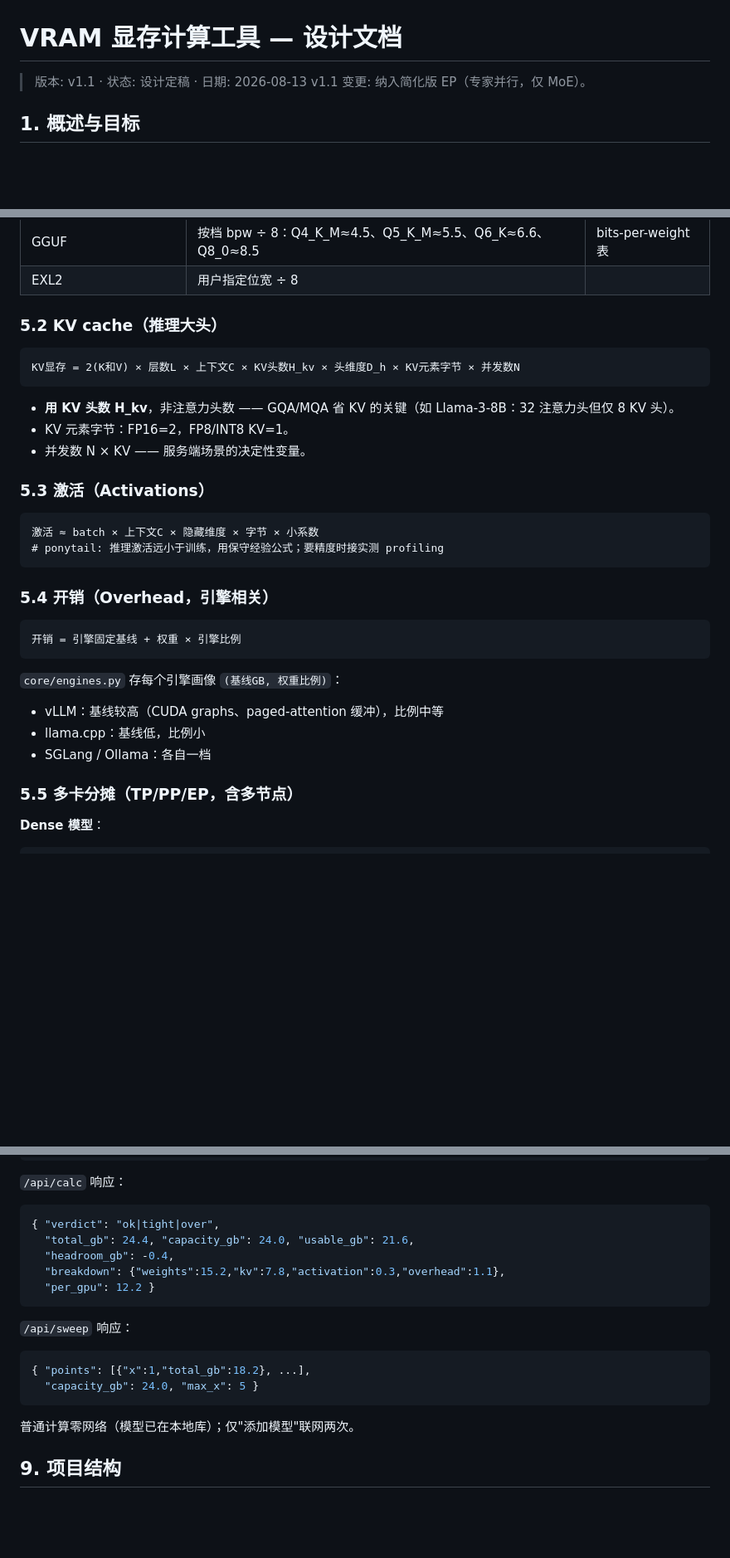
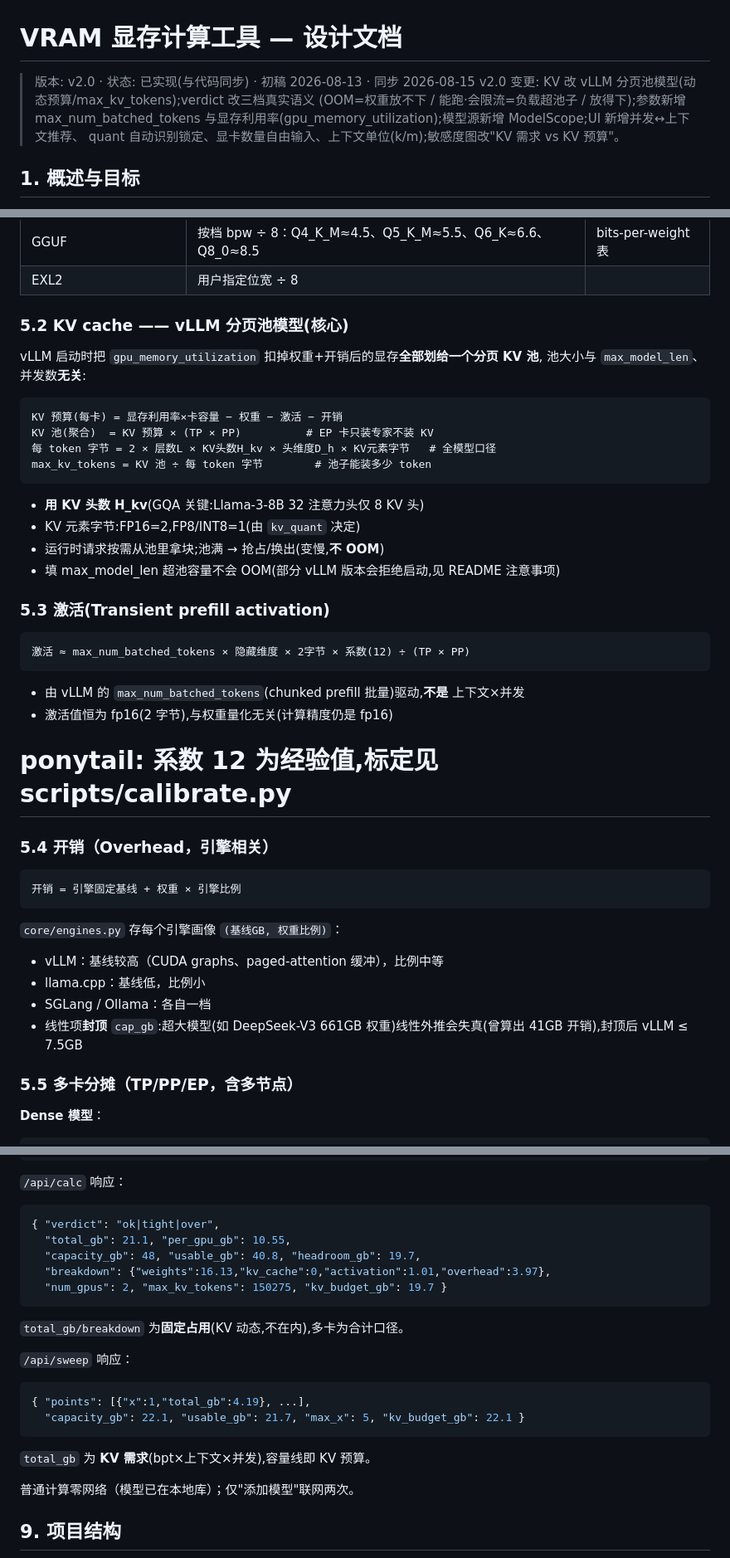
Before and after one commit to Monster-muyu/cc-project, a Markdown page: docs/design.md, 3 parts joined by grey strips. Shown at 83% size. Rendered like a GitHub page; blank space fills up the shorter version.

Commit message:
docs:设计文档同步v2.0(KV池模型/verdict真实语义/双源/UI现状)

````diff
--- a/docs/design.md
+++ b/docs/design.md
@@ -1,7 +1,10 @@
 # VRAM 显存计算工具 — 设计文档
 
-> 版本: v1.1 · 状态: 设计定稿 · 日期: 2026-08-13
-> v1.1 变更: 纳入简化版 EP（专家并行，仅 MoE）。
+> 版本: v2.0 · 状态: 已实现(与代码同步) · 初稿 2026-08-13 · 同步 2026-08-15
+> v2.0 变更: KV 改 vLLM 分页池模型(动态预算/max_kv_tokens);verdict 改三档真实语义
+> (OOM=权重放不下 / 能跑·会限流=负载超池子 / 放得下);参数新增 max_num_batched_tokens
+> 与显存利用率(gpu_memory_utilization);模型源新增 ModelScope;UI 新增并发↔上下文推荐、
+> quant 自动识别锁定、显卡数量自由输入、上下文单位(k/m);敏感度图改"KV 需求 vs KV 预算"。
 
 ## 1. 概述与目标
 
@@ -85,19 +88,30 @@
 | GGUF | 按档 bpw ÷ 8：Q4_K_M≈4.5、Q5_K_M≈5.5、Q6_K≈6.6、Q8_0≈8.5 | bits-per-weight 表 |
 | EXL2 | 用户指定位宽 ÷ 8 | |
 
-### 5.2 KV cache（推理大头）
+### 5.2 KV cache —— vLLM 分页池模型(核心)
+
+vLLM 启动时把 `gpu_memory_utilization` 扣掉权重+开销后的显存**全部划给一个分页 KV 池**,
+池大小与 `max_model_len`、并发数**无关**:
+
 ```
-KV显存 = 2(K和V) × 层数L × 上下文C × KV头数H_kv × 头维度D_h × KV元素字节 × 并发数N
+KV 预算(每卡) = 显存利用率×卡容量 − 权重 − 激活 − 开销
+KV 池(聚合)  = KV 预算 × (TP × PP)          # EP 卡只装专家不装 KV
+每 token 字节 = 2 × 层数L × KV头数H_kv × 头维度D_h × KV元素字节   # 全模型口径
+max_kv_tokens = KV 池 ÷ 每 token 字节        # 池子能装多少 token
 ```
-- **用 KV 头数 H_kv**，非注意力头数 —— GQA/MQA 省 KV 的关键（如 Llama-3-8B：32 注意力头但仅 8 KV 头）。
-- KV 元素字节：FP16=2，FP8/INT8 KV=1。
-- 并发数 N × KV —— 服务端场景的决定性变量。
 
-### 5.3 激活（Activations）
+- **用 KV 头数 H_kv**(GQA 关键:Llama-3-8B 32 注意力头仅 8 KV 头)
+- KV 元素字节:FP16=2,FP8/INT8=1(由 `kv_quant` 决定)
+- 运行时请求按需从池里拿块;池满 → 抢占/换出(变慢,**不 OOM**)
+- 填 max_model_len 超池容量不会 OOM(部分 vLLM 版本会拒绝启动,见 README 注意事项)
+
+### 5.3 激活(Transient prefill activation)
 ```
-激活 ≈ batch × 上下文C × 隐藏维度 × 字节 × 小系数
-# ponytail: 推理激活远小于训练，用保守经验公式；要精度时接实测 profiling
+激活 ≈ max_num_batched_tokens × 隐藏维度 × 2字节 × 系数(12) ÷ (TP × PP)
 ```
+- 由 vLLM 的 `max_num_batched_tokens`(chunked prefill 批量)驱动,**不是** 上下文×并发
+- 激活值恒为 fp16(2 字节),与权重量化无关(计算精度仍是 fp16)
+# ponytail: 系数 12 为经验值,标定见 scripts/calibrate.py
 
 ### 5.4 开销（Overhead，引擎相关）
 ```
@@ -107,6 +121,7 @@ KV显存 = 2(K和V) × 层数L × 上下文C × KV头数H_kv × 头维度D_h ×
 - vLLM：基线较高（CUDA graphs、paged-attention 缓冲），比例中等
 - llama.cpp：基线低，比例小
 - SGLang / Ollama：各自一档
+- 线性项**封顶** `cap_gb`:超大模型(如 DeepSeek-V3 661GB 权重)线性外推会失真(曾算出 41GB 开销),封顶后 vLLM ≤ 7.5GB
 
 ### 5.5 多卡分摊（TP/PP/EP，含多节点）
 
@@ -242,16 +276,19 @@ POST /api/models      添加模型（拉取+解析+入库）
 `/api/calc` 响应：
 ```json
 { "verdict": "ok|tight|over",
-  "total_gb": 24.4, "capacity_gb": 24.0, "usable_gb": 21.6,
-  "headroom_gb": -0.4,
-  "breakdown": {"weights":15.2,"kv":7.8,"activation":0.3,"overhead":1.1},
-  "per_gpu": 12.2 }
+  "total_gb": 21.1, "per_gpu_gb": 10.55,
+  "capacity_gb": 48, "usable_gb": 40.8, "headroom_gb": 19.7,
+  "breakdown": {"weights":16.13,"kv_cache":0,"activation":1.01,"overhead":3.97},
+  "num_gpus": 2, "max_kv_tokens": 150275, "kv_budget_gb": 19.7 }
 ```
+`total_gb/breakdown` 为**固定占用**(KV 动态,不在内),多卡为合计口径。
+
 `/api/sweep` 响应：
 ```json
-{ "points": [{"x":1,"total_gb":18.2}, ...],
-  "capacity_gb": 24.0, "max_x": 5 }
+{ "points": [{"x":1,"total_gb":4.19}, ...],
+  "capacity_gb": 22.1, "usable_gb": 21.7, "max_x": 5, "kv_budget_gb": 22.1 }
 ```
+`total_gb` 为 **KV 需求**(bpt×上下文×并发),容量线即 KV 预算。
 
 普通计算零网络（模型已在本地库）；仅"添加模型"联网两次。
 
````
Also changed, not shown: other parts of docs/design.md (+27 -8 lines).
